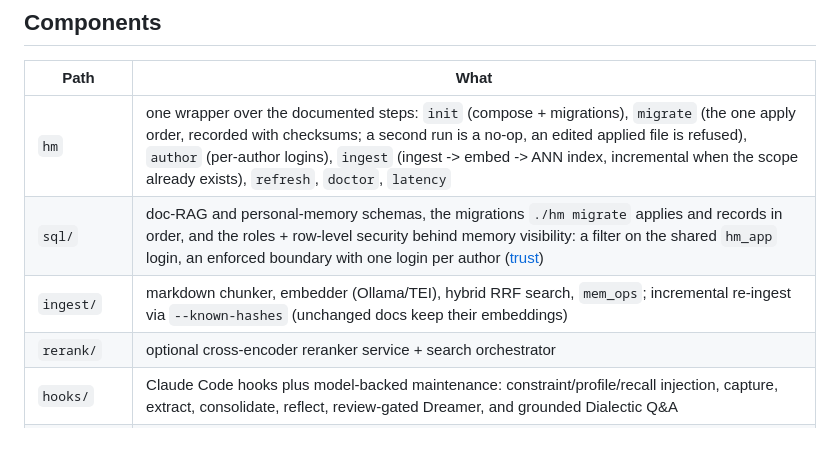
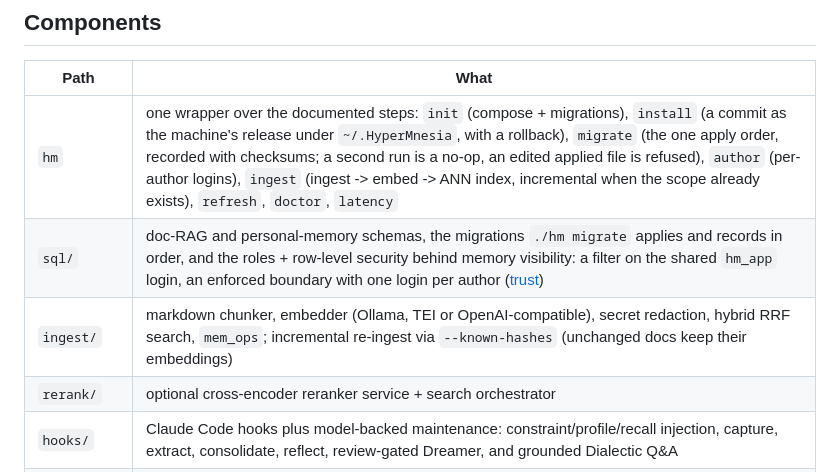
Before and after one commit to Recluse/HyperMnesia, a Markdown page: README.md, the part around one of its changes. GitHub-like rendering; blank space fills up the shorter version.

```diff
--- a/README.md
+++ b/README.md
@@ -227,9 +244,9 @@ See **[docs/ARCHITECTURE.md](docs/ARCHITECTURE.md)** for the full system picture
 
 | Path | What |
 |------|------|
-| `hm` | one wrapper over the documented steps: `init` (compose + migrations), `migrate` (the one apply order, recorded with checksums; a second run is a no-op, an edited applied file is refused), `author` (per-author logins), `ingest` (ingest -> embed -> ANN index, incremental when the scope already exists), `refresh`, `doctor`, `latency` |
+| `hm` | one wrapper over the documented steps: `init` (compose + migrations), `install` (a commit as the machine's release under `~/.HyperMnesia`, with a rollback), `migrate` (the one apply order, recorded with checksums; a second run is a no-op, an edited applied file is refused), `author` (per-author logins), `ingest` (ingest -> embed -> ANN index, incremental when the scope already exists), `refresh`, `doctor`, `latency` |
 | `sql/` | doc-RAG and personal-memory schemas, the migrations `./hm migrate` applies and records in order, and the roles + row-level security behind memory visibility: a filter on the shared `hm_app` login, an enforced boundary with one login per author ([trust](docs/DESIGN.md#trust)) |
-| `ingest/` | markdown chunker, embedder (Ollama/TEI), hybrid RRF search, `mem_ops`; incremental re-ingest via `--known-hashes` (unchanged docs keep their embeddings) |
+| `ingest/` | markdown chunker, embedder (Ollama, TEI or OpenAI-compatible), secret redaction, hybrid RRF search, `mem_ops`; incremental re-ingest via `--known-hashes` (unchanged docs keep their embeddings) |
 | `rerank/` | optional cross-encoder reranker service + search orchestrator |
 | `hooks/` | Claude Code hooks plus model-backed maintenance: constraint/profile/recall injection, capture, extract, consolidate, reflect, review-gated Dreamer, and grounded Dialectic Q&A |
 | `ci/` | `doctor.py` — health check for faults that leave an install answering normally (missing index or migration, partial embeddings, mixed or drifted models, wrong scope, a connection that bypasses row-level security, a stalled extractor); `latency.py` — where the time goes (hook, embedder, database, reranker); `freshness.py` — map-staleness / orphan-glob checker (run against a target repo); `check_graph_sql_parity.py` — keeps the Python and Rust copies of the graph query identical |
```
Also changed, not shown: other parts of README.md (+26 -2 lines).
